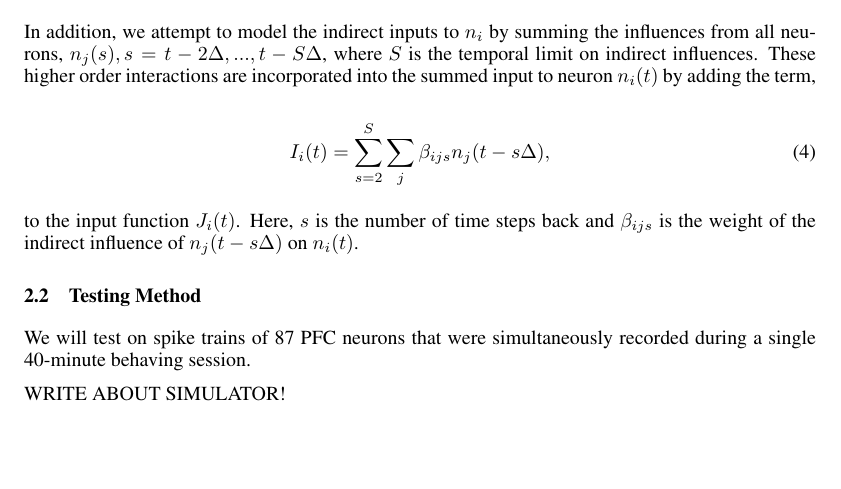
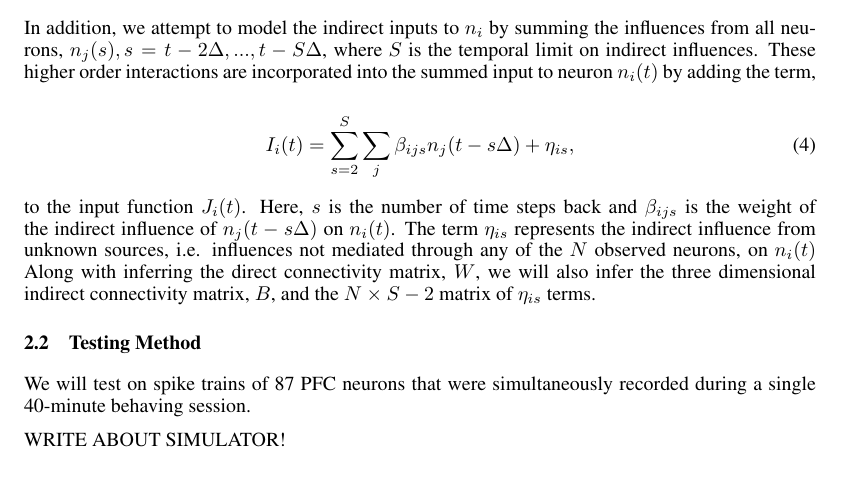
Before and after one commit to kuitang/CalciumBayes, a LaTeX paper (proposal/main.tex): part of page 2 of 4, cut so that both start at the same text, the shorter picture padded with empty space. Compiled offline with pdfLaTeX.

Commit message:
added eta term which represents influences not mediated by any of the N neurons

```diff
--- a/proposal/main.tex
+++ b/proposal/main.tex
@@ -139,11 +139,11 @@ In addition, we attempt to model the indirect inputs to $n_i$ by summing the inf
 
 \begin{equation}
 \label{new_term}
-I_i(t)=\displaystyle\sum\limits_{s=2}^S\sum\limits_{j} \beta_{ijs}n_j(t-s\Delta),
+I_i(t)=\displaystyle\sum\limits_{s=2}^S\sum\limits_{j} \beta_{ijs}n_j(t-s\Delta) + \eta_{is},
 \end{equation}
 
 
-to the input function $J_i(t)$. Here, $s$ is the number of time steps back and $\beta_{ijs}$ is the weight of the indirect influence of $n_j(t-s\Delta)$ on $n_i(t)$.
+to the input function $J_i(t)$. Here, $s$ is the number of time steps back and $\beta_{ijs}$ is the weight of the indirect influence of $n_j(t-s\Delta)$ on $n_i(t)$. The term $\eta_{is}$ represents the indirect influence from unknown sources, i.e. influences not mediated through any of the $N$ observed neurons, on $n_i(t)$  Along with inferring the direct connectivity matrix, $W$, we will also infer the three dimensional indirect connectivity matrix, $B$, and the $N\times S-2$ matrix of $\eta_{is}$ terms.
 
 \subsection{Testing Method}
 We will test on spike trains of 87 PFC neurons that were simultaneously recorded during a single 40-minute behaving session.
```
